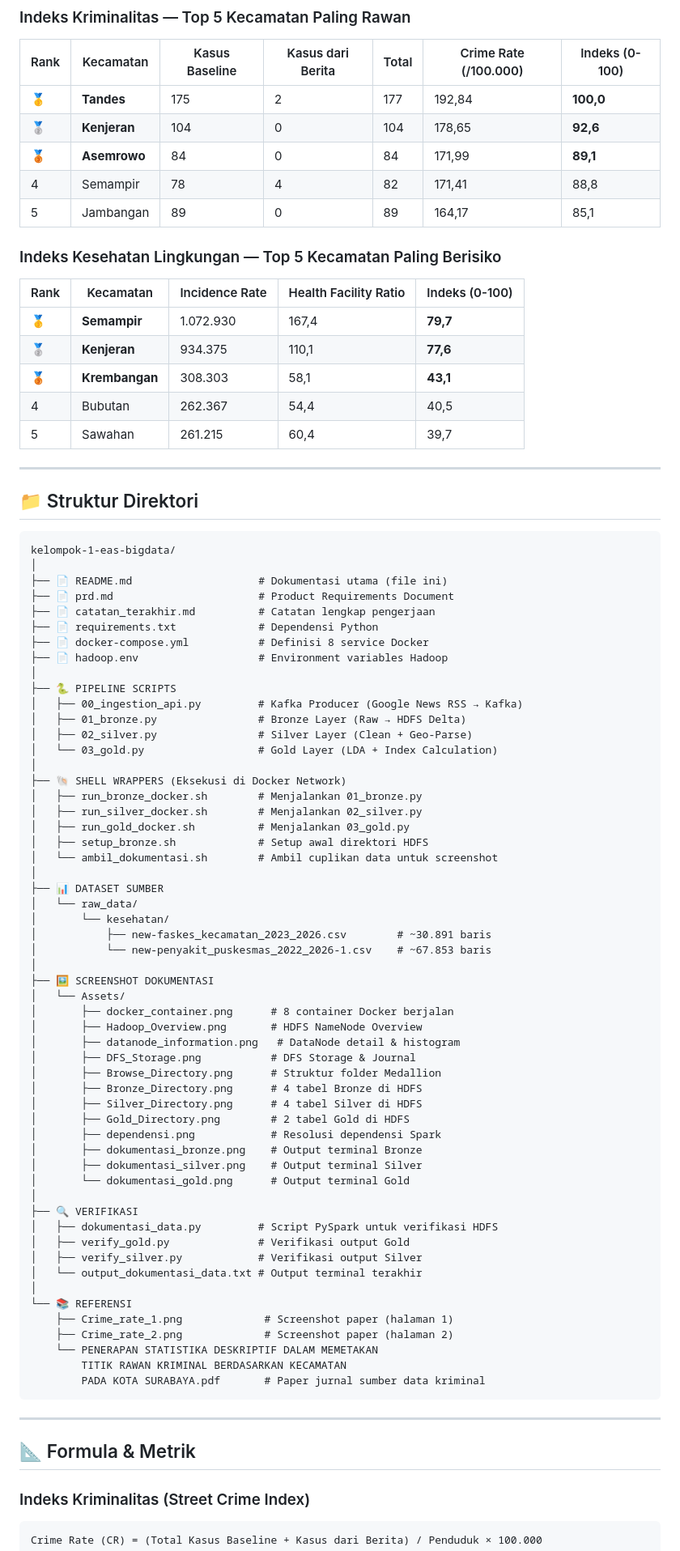
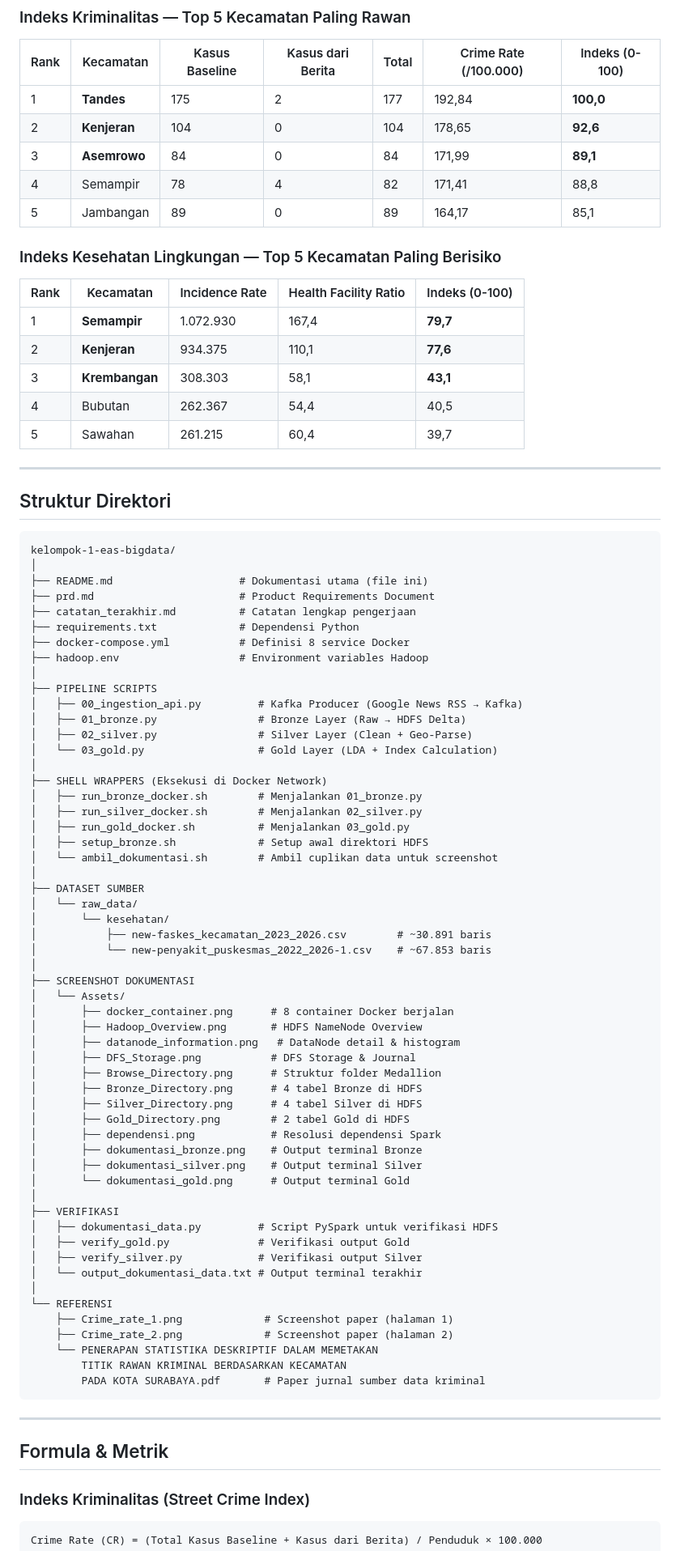
Before and after one commit to airenmeyy/kelompok-1-eas-bigdata, a Markdown page: README.md, the part around one of its changes. Shown at 81% size. Rendered like a GitHub page.

````diff
--- a/README.md
+++ b/README.md
@@ -390,9 +423,9 @@ chmod +x ambil_dokumentasi.sh
 
 | Rank | Kecamatan | Kasus Baseline | Kasus dari Berita | Total | Crime Rate (/100.000) | Indeks (0-100) |
 |------|-----------|----------------|-------------------|-------|-----------------------|----------------|
-| 🥇 | **Tandes** | 175 | 2 | 177 | 192,84 | **100,0** |
-| 🥈 | **Kenjeran** | 104 | 0 | 104 | 178,65 | **92,6** |
-| 🥉 | **Asemrowo** | 84 | 0 | 84 | 171,99 | **89,1** |
+| 1 | **Tandes** | 175 | 2 | 177 | 192,84 | **100,0** |
+| 2 | **Kenjeran** | 104 | 0 | 104 | 178,65 | **92,6** |
+| 3 | **Asemrowo** | 84 | 0 | 84 | 171,99 | **89,1** |
 | 4 | Semampir | 78 | 4 | 82 | 171,41 | 88,8 |
 | 5 | Jambangan | 89 | 0 | 89 | 164,17 | 85,1 |
 
@@ -400,46 +433,46 @@ chmod +x ambil_dokumentasi.sh
 
 | Rank | Kecamatan | Incidence Rate | Health Facility Ratio | Indeks (0-100) |
 |------|-----------|---------------|----------------------|----------------|
-| 🥇 | **Semampir** | 1.072.930 | 167,4 | **79,7** |
-| 🥈 | **Kenjeran** | 934.375 | 110,1 | **77,6** |
-| 🥉 | **Krembangan** | 308.303 | 58,1 | **43,1** |
+| 1 | **Semampir** | 1.072.930 | 167,4 | **79,7** |
+| 2 | **Kenjeran** | 934.375 | 110,1 | **77,6** |
+| 3 | **Krembangan** | 308.303 | 58,1 | **43,1** |
 | 4 | Bubutan | 262.367 | 54,4 | 40,5 |
 | 5 | Sawahan | 261.215 | 60,4 | 39,7 |
 
 ---
 
-## 📁 Struktur Direktori
+## Struktur Direktori
 
 ```text
 kelompok-1-eas-bigdata/
 │
-├── 📄 README.md                    # Dokumentasi utama (file ini)
-├── 📄 prd.md                       # Product Requirements Document
-├── 📄 catatan_terakhir.md          # Catatan lengkap pengerjaan
-├── 📄 requirements.txt             # Dependensi Python
-├── 📄 docker-compose.yml           # Definisi 8 service Docker
-├── 📄 hadoop.env                   # Environment variables Hadoop
+├── README.md                    # Dokumentasi utama (file ini)
+├── prd.md                       # Product Requirements Document
+├── catatan_terakhir.md          # Catatan lengkap pengerjaan
+├── requirements.txt             # Dependensi Python
+├── docker-compose.yml           # Definisi 8 service Docker
+├── hadoop.env                   # Environment variables Hadoop
 │
-├── 🐍 PIPELINE SCRIPTS
+├── PIPELINE SCRIPTS
 │   ├── 00_ingestion_api.py         # Kafka Producer (Google News RSS → Kafka)
 │   ├── 01_bronze.py                # Bronze Layer (Raw → HDFS Delta)
 │   ├── 02_silver.py                # Silver Layer (Clean + Geo-Parse)
 │   └── 03_gold.py                  # Gold Layer (LDA + Index Calculation)
 │
-├── 🐚 SHELL WRAPPERS (Eksekusi di Docker Network)
+├── SHELL WRAPPERS (Eksekusi di Docker Network)
 │   ├── run_bronze_docker.sh        # Menjalankan 01_bronze.py
 │   ├── run_silver_docker.sh        # Menjalankan 02_silver.py
 │   ├── run_gold_docker.sh          # Menjalankan 03_gold.py
 │   ├── setup_bronze.sh             # Setup awal direktori HDFS
 │   └── ambil_dokumentasi.sh        # Ambil cuplikan data untuk screenshot
 │
-├── 📊 DATASET SUMBER
+├── DATASET SUMBER
 │   └── raw_data/
 │       └── kesehatan/
 │           ├── new-faskes_kecamatan_2023_2026.csv        # ~30.891 baris
 │           └── new-penyakit_puskesmas_2022_2026-1.csv    # ~67.853 baris
 │
-├── 🖼️ SCREENSHOT DOKUMENTASI
+├── SCREENSHOT DOKUMENTASI
 │   └── Assets/
 │       ├── docker_container.png      # 8 container Docker berjalan
 │       ├── Hadoop_Overview.png       # HDFS NameNode Overview
@@ -454,13 +487,13 @@ kelompok-1-eas-bigdata/
 │       ├── dokumentasi_silver.png    # Output terminal Silver
 │       └── dokumentasi_gold.png      # Output terminal Gold
 │
-├── 🔍 VERIFIKASI
+├── VERIFIKASI
 │   ├── dokumentasi_data.py         # Script PySpark untuk verifikasi HDFS
 │   ├── verify_gold.py              # Verifikasi output Gold
 │   ├── verify_silver.py            # Verifikasi output Silver
 │   └── output_dokumentasi_data.txt # Output terminal terakhir
 │
-└── 📚 REFERENSI
+└── REFERENSI
     ├── Crime_rate_1.png             # Screenshot paper (halaman 1)
     ├── Crime_rate_2.png             # Screenshot paper (halaman 2)
     └── PENERAPAN STATISTIKA DESKRIPTIF DALAM MEMETAKAN
@@ -470,7 +503,7 @@ kelompok-1-eas-bigdata/
 
 ---
 
-## 📐 Formula & Metrik
+## Formula & Metrik
 
 ### Indeks Kriminalitas (Street Crime Index)
 
````
Also changed, not shown: other parts of README.md (+118 -82 lines).
